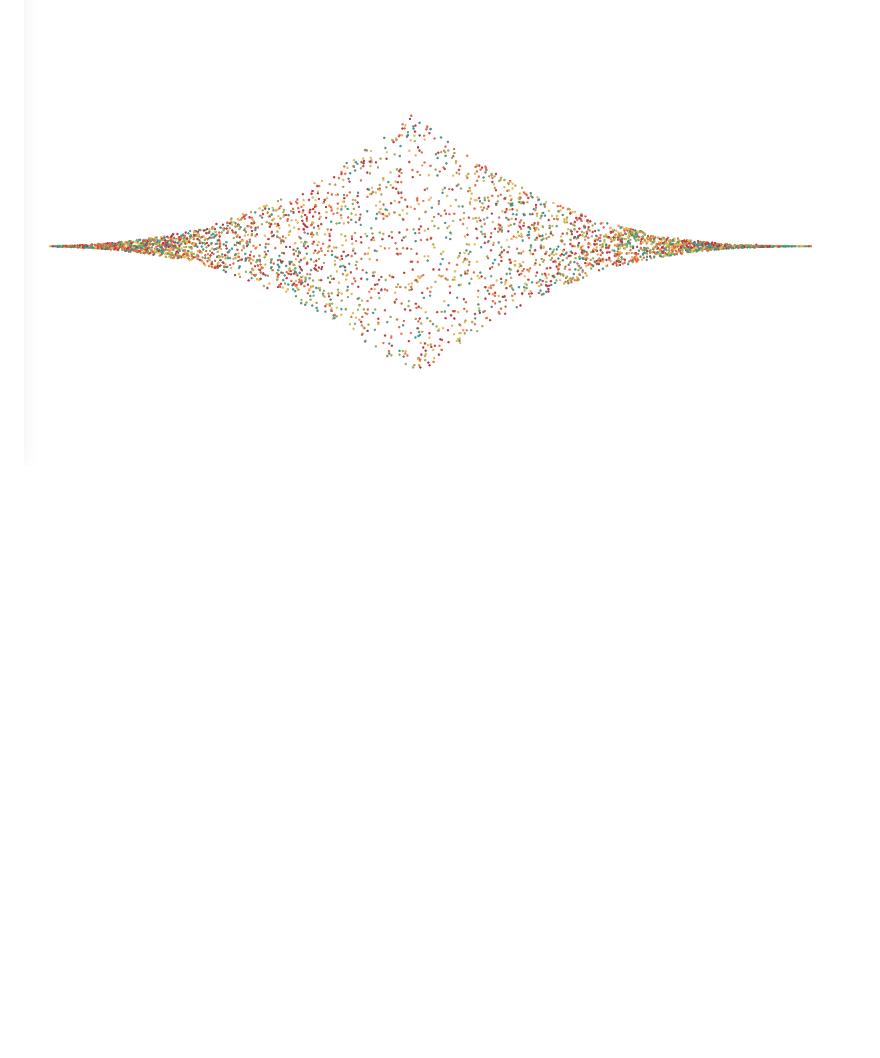
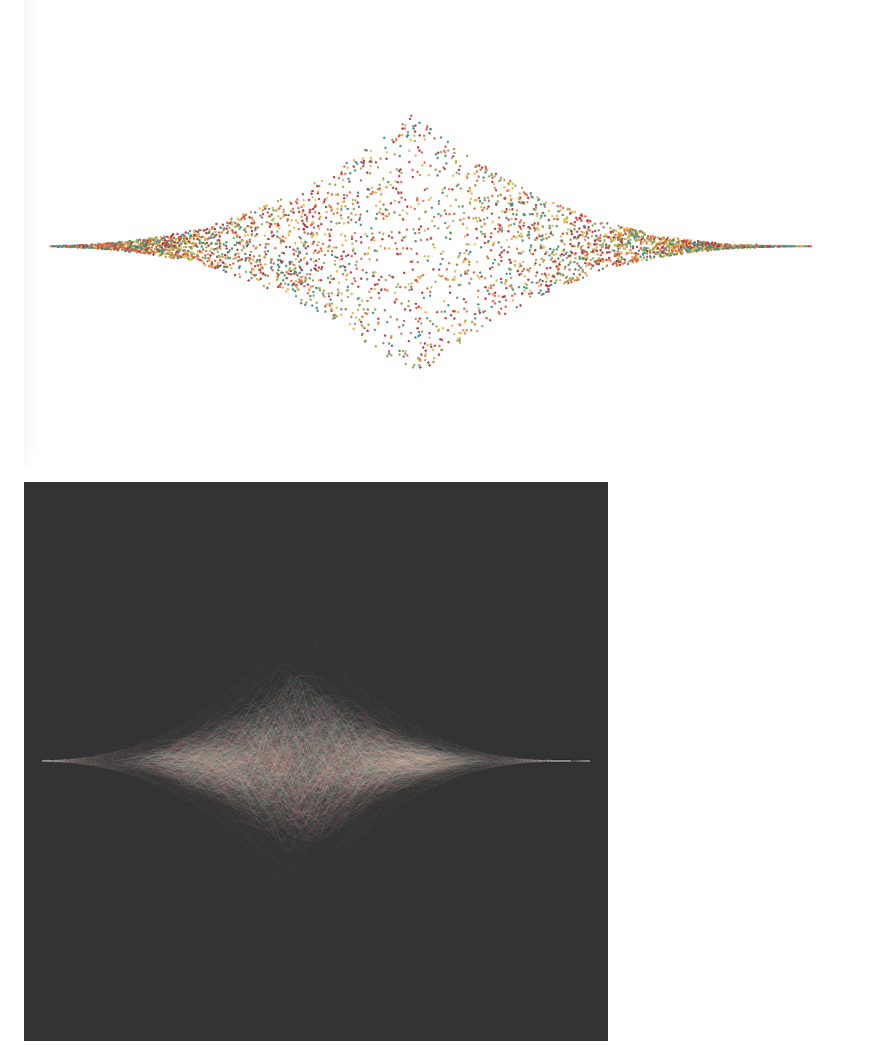
Before and after one commit to rolyatmax/waves, a Markdown page: README.md, the part around the change. Rendered like a GitHub page; pictures changed too: img/9.png (added); blank space fills up the shorter version.

Commit message:
add another img

```diff
--- a/README.md
+++ b/README.md
@@ -12,6 +12,8 @@ using splines to make, i don't know, waves i guess? 🤷🏼‍♂️
 
 ![waves](/img/2.png?raw=true "waves")
 
+![waves](/img/9.png?raw=true "waves")
+
 ![waves](/img/5.png?raw=true "waves")
 
 ![waves](/img/4.png?raw=true "waves")
```
